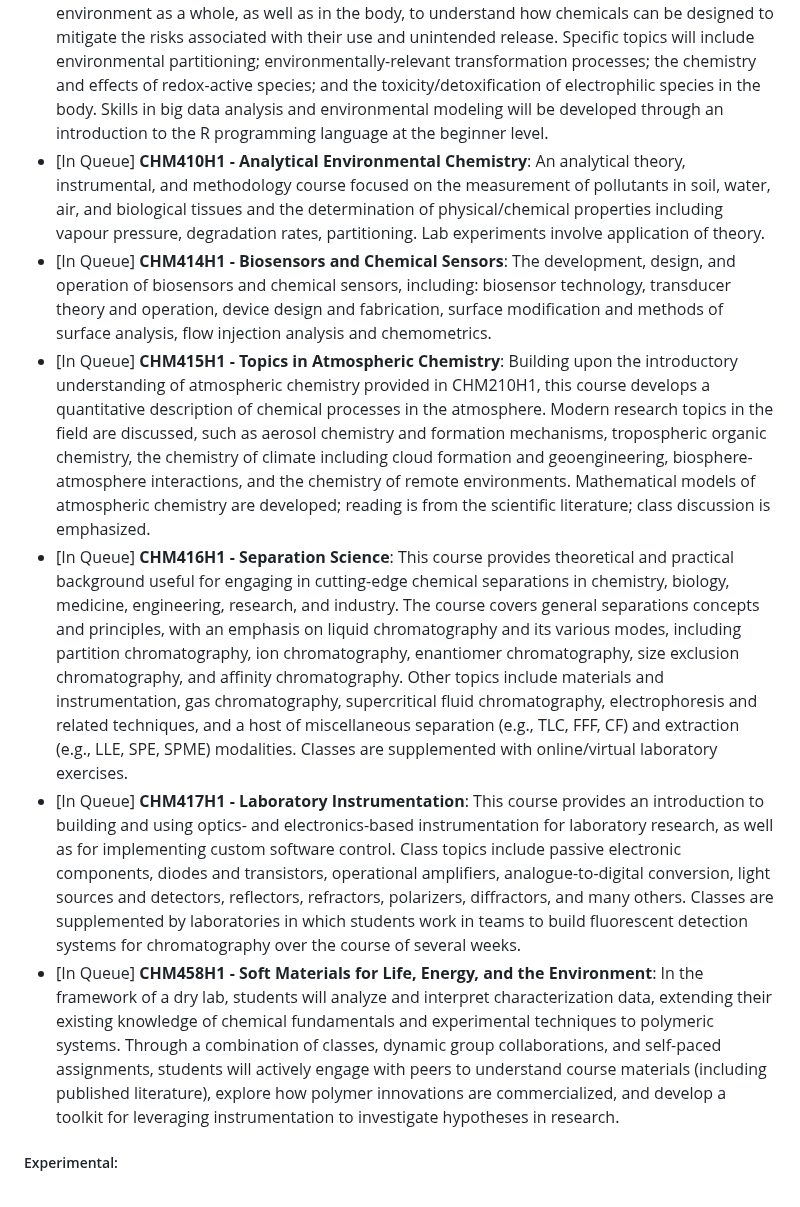
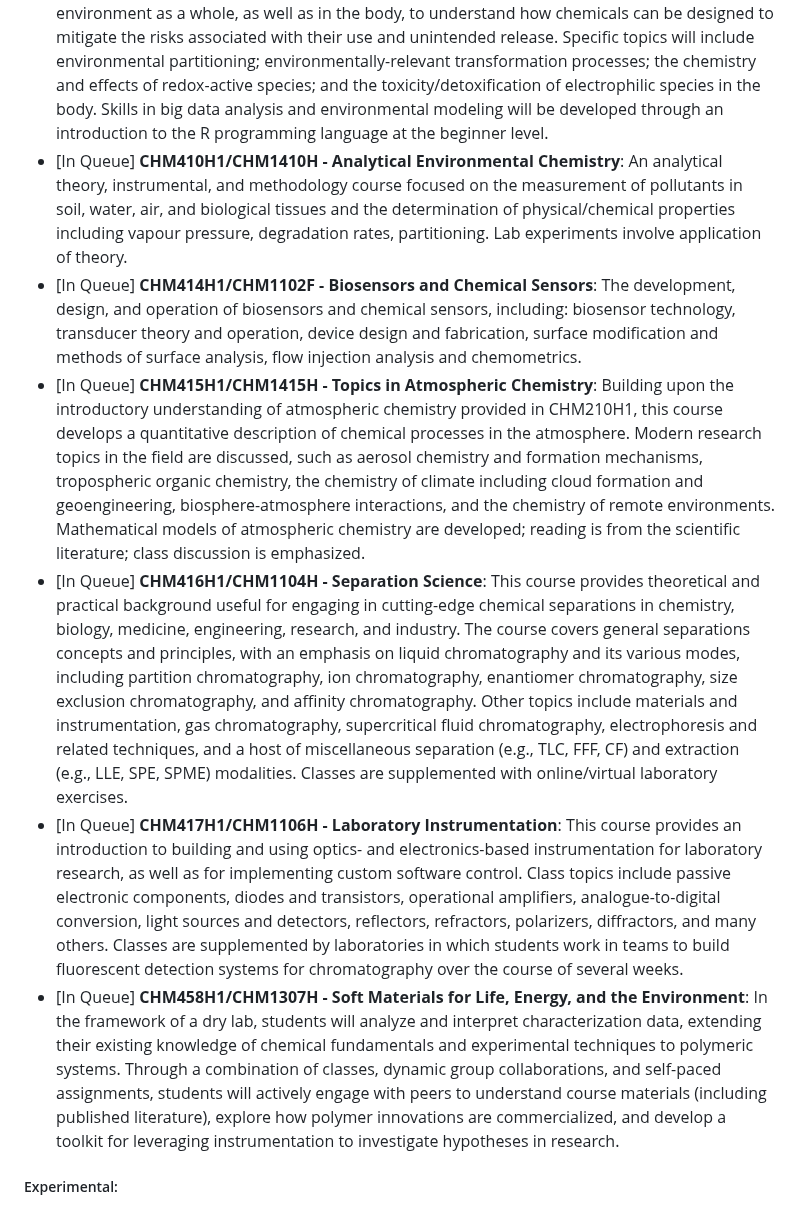
Before and after one commit to JaspreetKhela/JaspreetKhela, a Markdown page: README.md, the part around one of its changes. GitHub-like rendering.

```diff
--- a/README.md
+++ b/README.md
@@ -285,12 +285,12 @@ __________
 * [In Queue] **CHM210H1 - Chemistry of Environmental Change**: This course examines the fundamental chemical processes of the Earth’s natural environment, and changes induced by human activity. Topics covered are related to the atmosphere and the hydrosphere: urban air pollution, stratospheric ozone depletion, acid rain, climate change, water resources and pollution, wastewater analysis, biogeochemistry, and inorganic metals in the environment. Skills in data analysis and visualization will be developed through an introduction to the R programming language and its use in several assignments.
 * [In Queue] **JSC301H1 - Principles and Practices in Science Education**: Fundamental principles and practices in education and public outreach in the sciences, mathematics, and engineering, including education research, curriculum, teaching, and assessment.  Students will learn and apply effective strategies which engage and educate learners at the K-16 and public level.  The course assignments include a project and/or placement experience.
 * [In Queue] **CHM310H1 - Environmental Fate and Toxicity of Organic Contaminants**: Organic chemical contaminants surround us in our everyday lives (e.g. in medications, personal care products, flame retardants, refrigerants) and because of this, they are present in the environment and in ourselves. In this course we will explore the fate of chemicals in the environment as a whole, as well as in the body, to understand how chemicals can be designed to mitigate the risks associated with their use and unintended release. Specific topics will include environmental partitioning; environmentally-relevant transformation processes; the chemistry and effects of redox-active species; and the toxicity/detoxification of electrophilic species in the body. Skills in big data analysis and environmental modeling will be developed through an introduction to the R programming language at the beginner level.
-* [In Queue] **CHM410H1 - Analytical Environmental Chemistry**: An analytical theory, instrumental, and methodology course focused on the measurement of pollutants in soil, water, air, and biological tissues and the determination of physical/chemical properties including vapour pressure, degradation rates, partitioning. Lab experiments involve application of theory.
-* [In Queue] **CHM414H1 - Biosensors and Chemical Sensors**: The development, design, and operation of biosensors and chemical sensors, including: biosensor technology, transducer theory and operation, device design and fabrication, surface modification and methods of surface analysis, flow injection analysis and chemometrics.
-* [In Queue] **CHM415H1 - Topics in Atmospheric Chemistry**: Building upon the introductory understanding of atmospheric chemistry provided in CHM210H1, this course develops a quantitative description of chemical processes in the atmosphere. Modern research topics in the field are discussed, such as aerosol chemistry and formation mechanisms, tropospheric organic chemistry, the chemistry of climate including cloud formation and geoengineering, biosphere-atmosphere interactions, and the chemistry of remote environments. Mathematical models of atmospheric chemistry are developed; reading is from the scientific literature; class discussion is emphasized.
-* [In Queue] **CHM416H1 - Separation Science**: This course provides theoretical and practical background useful for engaging in cutting-edge chemical separations in chemistry, biology, medicine, engineering, research, and industry. The course covers general separations concepts and principles, with an emphasis on liquid chromatography and its various modes, including partition chromatography, ion chromatography, enantiomer chromatography, size exclusion chromatography, and affinity chromatography. Other topics include materials and instrumentation, gas chromatography, supercritical fluid chromatography, electrophoresis and related techniques, and a host of miscellaneous separation (e.g., TLC, FFF, CF) and extraction (e.g., LLE, SPE, SPME) modalities. Classes are supplemented with online/virtual laboratory exercises.
-* [In Queue] **CHM417H1 - Laboratory Instrumentation**: This course provides an introduction to building and using optics- and electronics-based instrumentation for laboratory research, as well as for implementing custom software control. Class topics include passive electronic components, diodes and transistors, operational amplifiers, analogue-to-digital conversion, light sources and detectors, reflectors, refractors, polarizers, diffractors, and many others. Classes are supplemented by laboratories in which students work in teams to build fluorescent detection systems for chromatography over the course of several weeks.
-* [In Queue] **CHM458H1 - Soft Materials for Life, Energy, and the Environment**: In the framework of a dry lab, students will analyze and interpret characterization data, extending their existing knowledge of chemical fundamentals and experimental techniques to polymeric systems. Through a combination of classes, dynamic group collaborations, and self-paced assignments, students will actively engage with peers to understand course materials (including published literature), explore how polymer innovations are commercialized, and develop a toolkit for leveraging instrumentation to investigate hypotheses in research.
+* [In Queue] **CHM410H1/CHM1410H - Analytical Environmental Chemistry**: An analytical theory, instrumental, and methodology course focused on the measurement of pollutants in soil, water, air, and biological tissues and the determination of physical/chemical properties including vapour pressure, degradation rates, partitioning. Lab experiments involve application of theory.
+* [In Queue] **CHM414H1/CHM1102F - Biosensors and Chemical Sensors**: The development, design, and operation of biosensors and chemical sensors, including: biosensor technology, transducer theory and operation, device design and fabrication, surface modification and methods of surface analysis, flow injection analysis and chemometrics.
+* [In Queue] **CHM415H1/CHM1415H - Topics in Atmospheric Chemistry**: Building upon the introductory understanding of atmospheric chemistry provided in CHM210H1, this course develops a quantitative description of chemical processes in the atmosphere. Modern research topics in the field are discussed, such as aerosol chemistry and formation mechanisms, tropospheric organic chemistry, the chemistry of climate including cloud formation and geoengineering, biosphere-atmosphere interactions, and the chemistry of remote environments. Mathematical models of atmospheric chemistry are developed; reading is from the scientific literature; class discussion is emphasized.
+* [In Queue] **CHM416H1/CHM1104H - Separation Science**: This course provides theoretical and practical background useful for engaging in cutting-edge chemical separations in chemistry, biology, medicine, engineering, research, and industry. The course covers general separations concepts and principles, with an emphasis on liquid chromatography and its various modes, including partition chromatography, ion chromatography, enantiomer chromatography, size exclusion chromatography, and affinity chromatography. Other topics include materials and instrumentation, gas chromatography, supercritical fluid chromatography, electrophoresis and related techniques, and a host of miscellaneous separation (e.g., TLC, FFF, CF) and extraction (e.g., LLE, SPE, SPME) modalities. Classes are supplemented with online/virtual laboratory exercises.
+* [In Queue] **CHM417H1/CHM1106H - Laboratory Instrumentation**: This course provides an introduction to building and using optics- and electronics-based instrumentation for laboratory research, as well as for implementing custom software control. Class topics include passive electronic components, diodes and transistors, operational amplifiers, analogue-to-digital conversion, light sources and detectors, reflectors, refractors, polarizers, diffractors, and many others. Classes are supplemented by laboratories in which students work in teams to build fluorescent detection systems for chromatography over the course of several weeks.
+* [In Queue] **CHM458H1/CHM1307H - Soft Materials for Life, Energy, and the Environment**: In the framework of a dry lab, students will analyze and interpret characterization data, extending their existing knowledge of chemical fundamentals and experimental techniques to polymeric systems. Through a combination of classes, dynamic group collaborations, and self-paced assignments, students will actively engage with peers to understand course materials (including published literature), explore how polymer innovations are commercialized, and develop a toolkit for leveraging instrumentation to investigate hypotheses in research.
 
 ##### Experimental:
 * [In Queue] **CHM151Y1 - Chemistry: The Molecular Science**: An introduction to the major areas of modern chemistry, including organic and biological chemistry; inorganic/materials chemistry and spectroscopy; and physical chemistry/chemical physics. The course is highly recommended for students who plan to enrol in one of the chemistry specialist programs, or who will be including a substantial amount of chemistry in their degree (such as those following a chemistry major or minor program). The combination of CHM151Y1 and CHM249H1 serves as a full year introductory course in organic chemistry with laboratory.
```
Also changed, not shown: other parts of README.md (+11 -11 lines).
